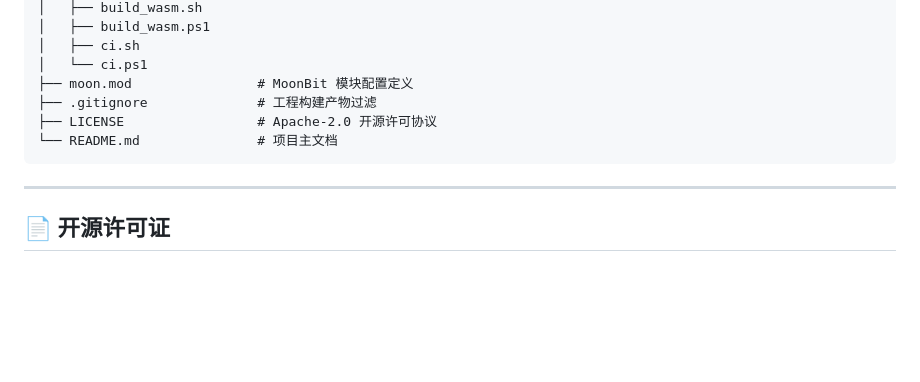
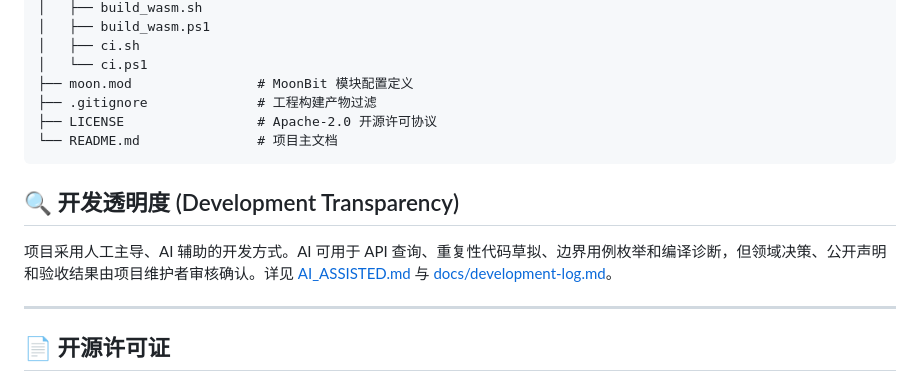
Before and after one commit to Wchwch777/Scantling, a Markdown page: README.md, the part around the change. Rendered like a GitHub page; blank space fills up the shorter version.

Commit message:
docs: record human-led AI-assisted workflow

````diff
--- a/README.md
+++ b/README.md
@@ -161,6 +161,10 @@ scantling/
 └── README.md               # 项目主文档
 ```
 
+## 🔍 开发透明度 (Development Transparency)
+
+项目采用人工主导、AI 辅助的开发方式。AI 可用于 API 查询、重复性代码草拟、边界用例枚举和编译诊断，但领域决策、公开声明和验收结果由项目维护者审核确认。详见 [AI_ASSISTED.md](AI_ASSISTED.md) 与 [docs/development-log.md](docs/development-log.md)。
+
 ---
 
 ## 📄 开源许可证
````
Also changed, not shown: AI_ASSISTED.md (added, +29 -0 lines), docs/development-log.md (added, +49 -0 lines).
